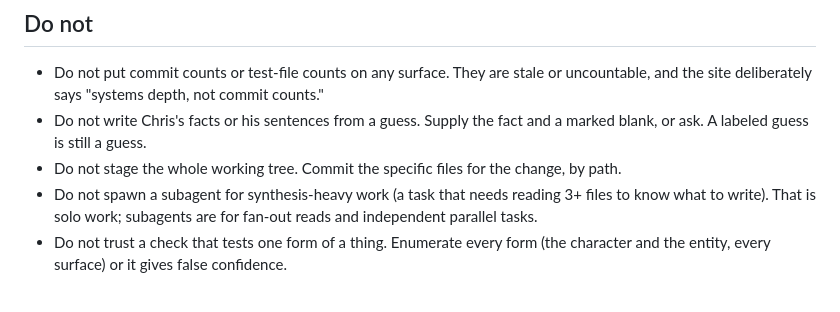
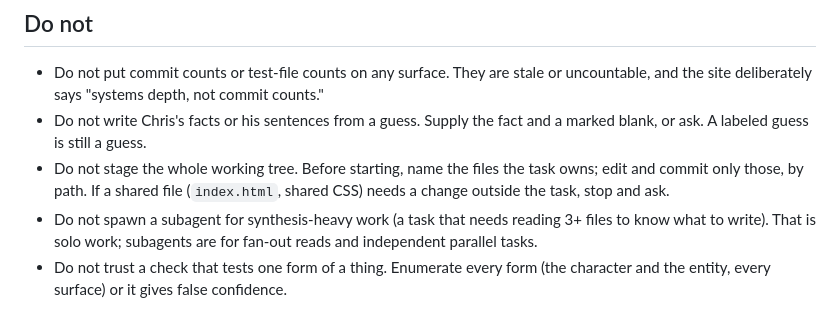
Before and after one commit to whoischrislam/whoischrislam.github.io, a Markdown page: AGENTS.md, the part around the change. Rendered like a GitHub page.

Commit message:
docs(agents): name owned files before starting; ask before touching shared files
Widens the existing no-whole-tree-staging rule instead of adding one (rule 5).
Targets the 67e6baa class: another session's copy shipped via shared index.html.

Co-Authored-By: Claude Opus 5.5 (1M context) <noreply@anthropic.com>

```diff
--- a/AGENTS.md
+++ b/AGENTS.md
@@ -31,7 +31,7 @@ Adversarial plan review (external models, not Claude grading itself) fires when
 
 - Do not put commit counts or test-file counts on any surface. They are stale or uncountable, and the site deliberately says "systems depth, not commit counts."
 - Do not write Chris's facts or his sentences from a guess. Supply the fact and a marked blank, or ask. A labeled guess is still a guess.
-- Do not stage the whole working tree. Commit the specific files for the change, by path.
+- Do not stage the whole working tree. Before starting, name the files the task owns; edit and commit only those, by path. If a shared file (`index.html`, shared CSS) needs a change outside the task, stop and ask.
 - Do not spawn a subagent for synthesis-heavy work (a task that needs reading 3+ files to know what to write). That is solo work; subagents are for fan-out reads and independent parallel tasks.
 - Do not trust a check that tests one form of a thing. Enumerate every form (the character and the entity, every surface) or it gives false confidence.
 
```
